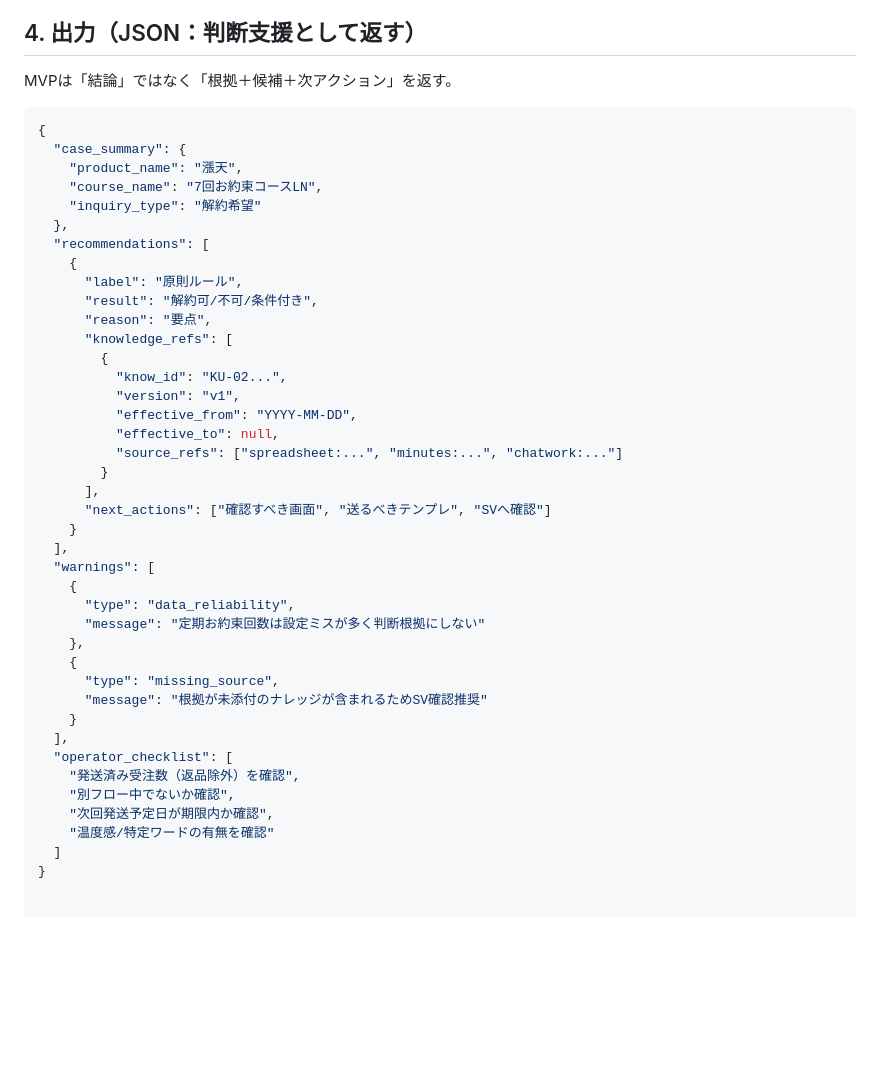
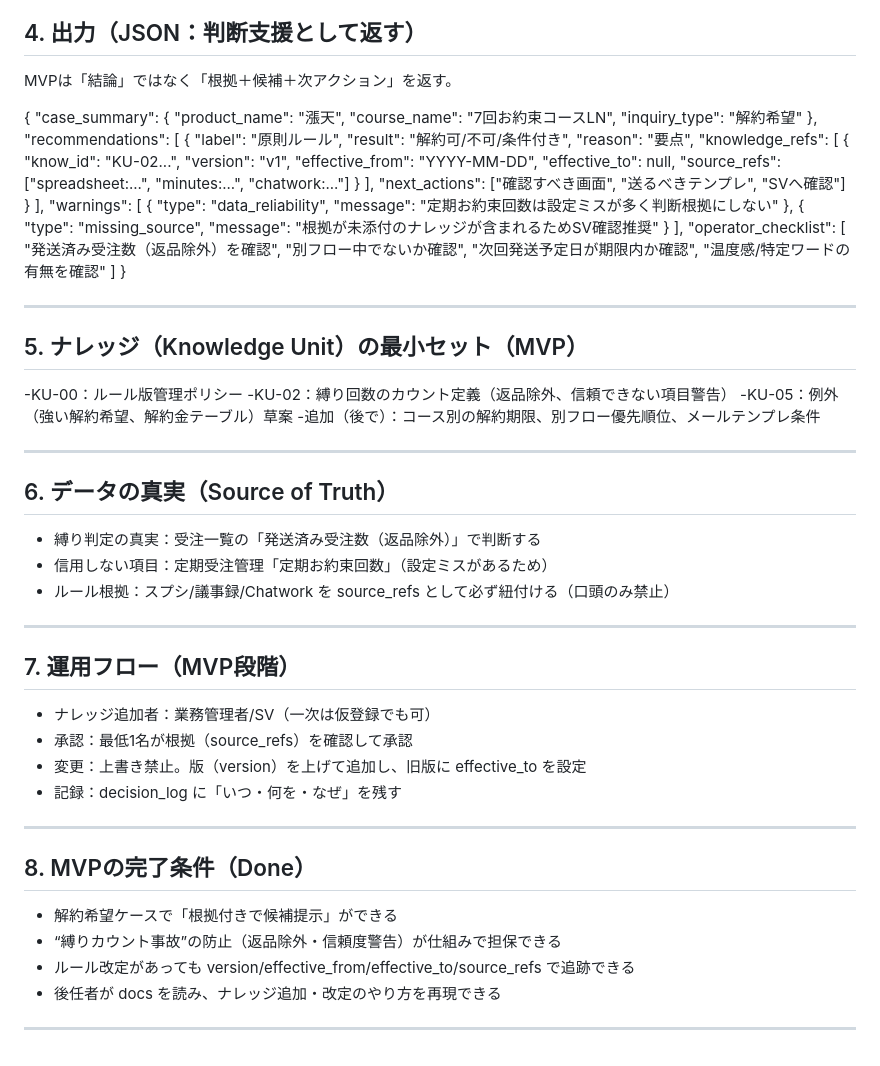
Before and after one commit to kyotoqace9/topeyes-rag-server, a Markdown page: docs/03_mvp_spec.md, the part around the change. GitHub-like rendering; blank space fills up the shorter version.

Commit message:
docs: コピペミスだったので足りない部分を追加

````diff
--- a/docs/03_mvp_spec.md
+++ b/docs/03_mvp_spec.md
@@ -53,7 +53,6 @@ MVPは「必要最小限の入力」を前提にする。
 ## 4. 出力（JSON：判断支援として返す）
 MVPは「結論」ではなく「根拠＋候補＋次アクション」を返す。
 
-```json
 {
   "case_summary": {
     "product_name": "漲天",
@@ -94,3 +93,40 @@ MVPは「結論」ではなく「根拠＋候補＋次アクション」を返
     "温度感/特定ワードの有無を確認"
   ]
 }
+
+---
+
+## 5. ナレッジ（Knowledge Unit）の最小セット（MVP）
+
+-KU-00：ルール版管理ポリシー
+-KU-02：縛り回数のカウント定義（返品除外、信頼できない項目警告）
+-KU-05：例外（強い解約希望、解約金テーブル）草案
+-追加（後で）：コース別の解約期限、別フロー優先順位、メールテンプレ条件
+
+---
+
+## 6. データの真実（Source of Truth）
+
+- 縛り判定の真実：受注一覧の「発送済み受注数（返品除外）」で判断する
+- 信用しない項目：定期受注管理「定期お約束回数」（設定ミスがあるため）
+- ルール根拠：スプシ/議事録/Chatwork を source_refs として必ず紐付ける（口頭のみ禁止）
+
+---
+
+## 7. 運用フロー（MVP段階）
+
+- ナレッジ追加者：業務管理者/SV（一次は仮登録でも可）
+- 承認：最低1名が根拠（source_refs）を確認して承認
+- 変更：上書き禁止。版（version）を上げて追加し、旧版に effective_to を設定
+- 記録：decision_log に「いつ・何を・なぜ」を残す
+
+---
+
+## 8. MVPの完了条件（Done）
+
+- 解約希望ケースで「根拠付きで候補提示」ができる
+- “縛りカウント事故”の防止（返品除外・信頼度警告）が仕組みで担保できる
+- ルール改定があっても version/effective_from/effective_to/source_refs で追跡できる
+- 後任者が docs を読み、ナレッジ追加・改定のやり方を再現できる
+
+---
````
